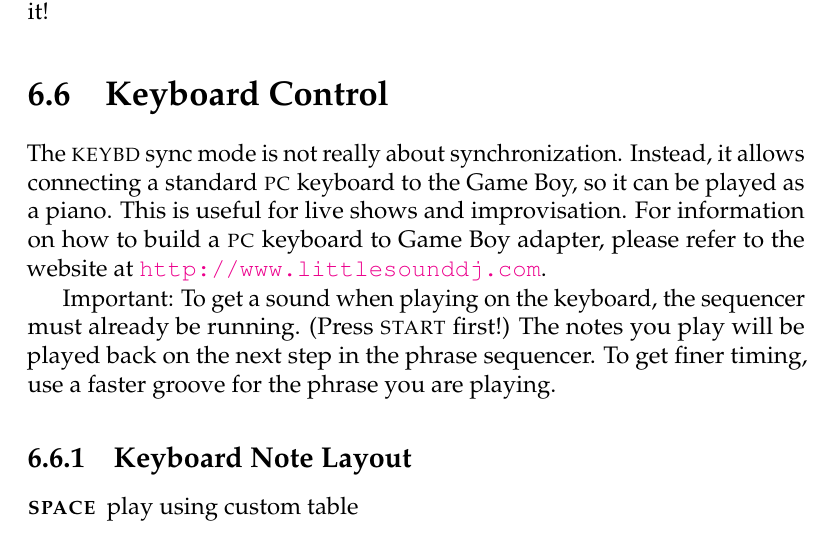
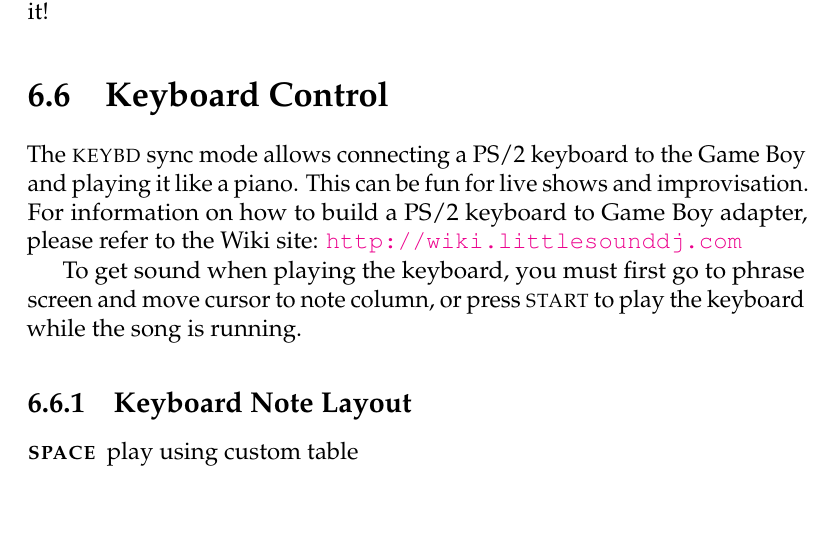
Before and after one commit to jkotlinski/lsdj-doc, a LaTeX thesis (lsdj-manual.tex, which reads sync.tex): part of page 62 of 79, cut so that both start at the same text, the shorter picture padded with empty space. Compiled offline with pdfLaTeX.

Commit message:
8.2.3 keyboard prelisten

```diff
--- a/sync.tex
+++ b/sync.tex
@@ -79,9 +79,9 @@ When building cables, do double and triple check that the wires are connected to
 
 \section{Keyboard Control}
 
-The \textsc{keybd} sync mode is not really about synchronization. Instead, it allows connecting a standard \textsc{pc} keyboard to the Game Boy, so it can be played as a piano. This is useful for live shows and improvisation. For information on how to build a \textsc{pc} keyboard to Game Boy adapter, please refer to the website at \url{http://www.littlesounddj.com}.
+The \textsc{keybd} sync mode allows connecting a PS/2 keyboard to the Game Boy and playing it like a piano. This can be fun for live shows and improvisation. For information on how to build a PS/2 keyboard to Game Boy adapter, please refer to the Wiki site: \url{http://wiki.littlesounddj.com}
 
-Important: To get a sound when playing on the keyboard, the sequencer must already be running. (Press \textsc{start} first!) The notes you play will be played back on the next step in the phrase sequencer. To get finer timing, use a faster groove for the phrase you are playing.
+To get sound when playing the keyboard, you must first go to phrase screen and move cursor to note column, or press \textsc{start} to play the keyboard while the song is running.
 
 \subsection{Keyboard Note Layout}
 
```
